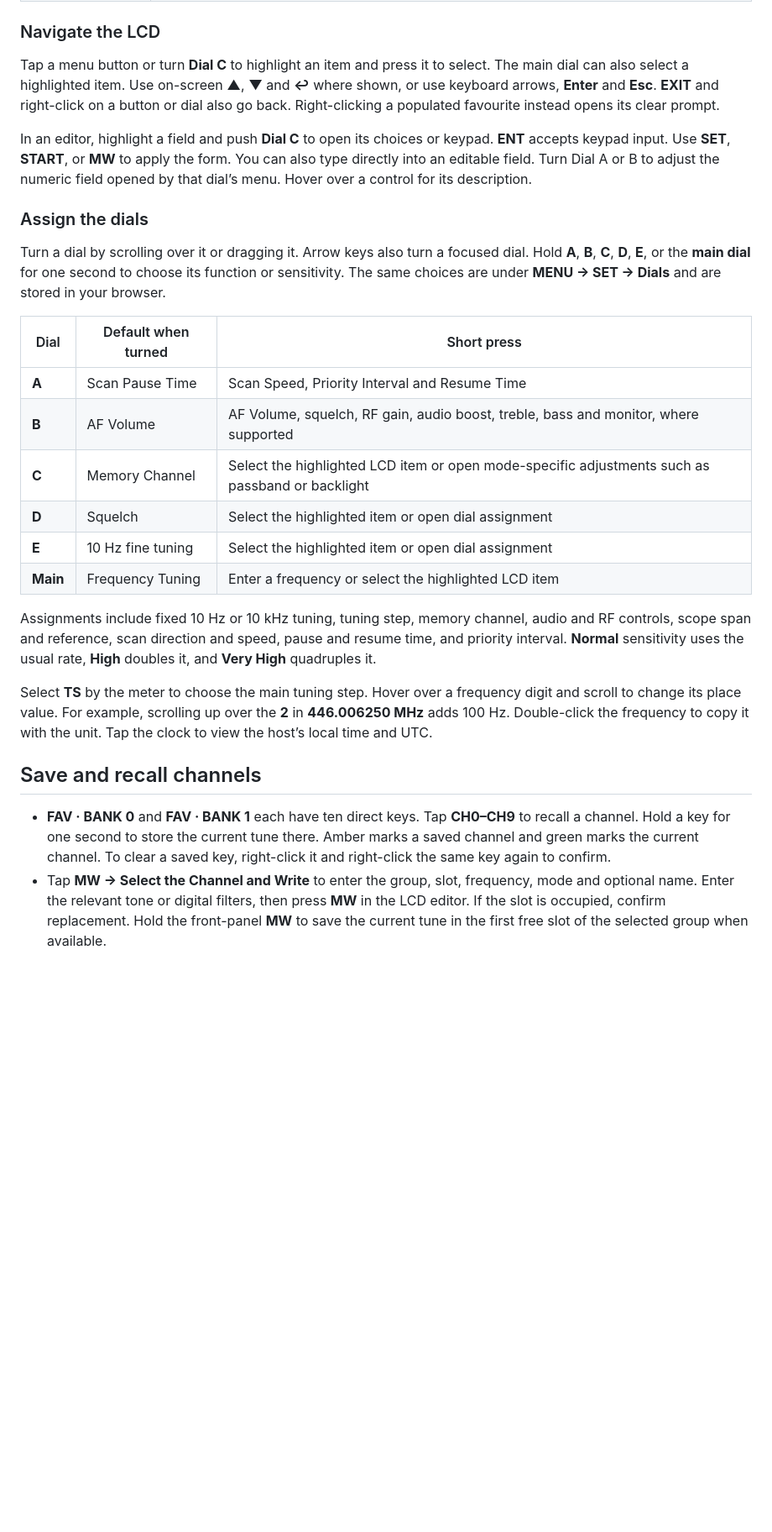
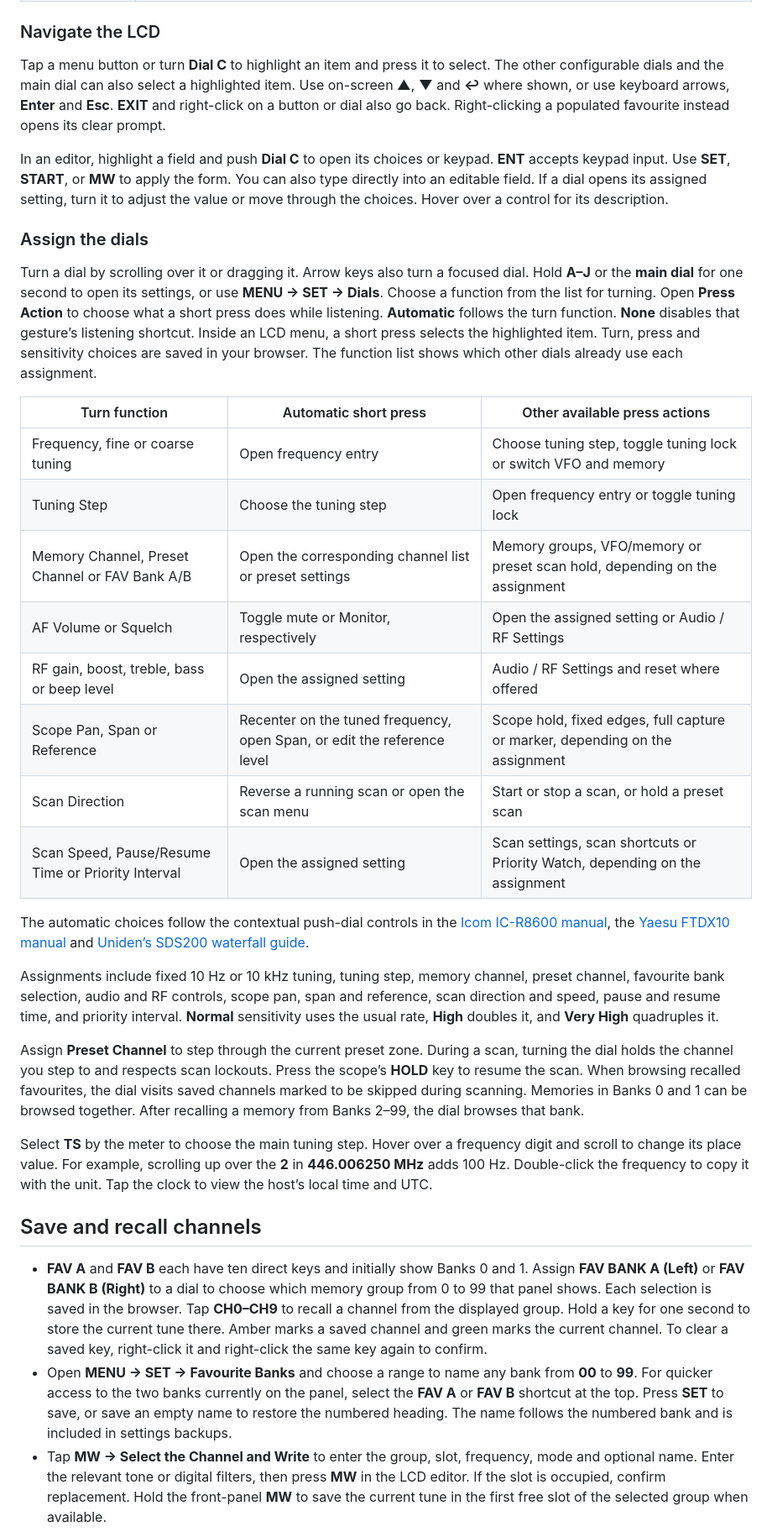
Before and after one commit to AshCooperUK/SDR-Scanner, a Markdown page: docs/V10.md, the part around one of its changes. Shown at 84% size. Drawn GitHub-style; blank space fills up the shorter version.

```diff
--- a/docs/V10.md
+++ b/docs/V10.md
@@ -55,30 +55,37 @@ Volume, mute, mute dimming and audio boost are local to your browser. They survi
 
 ### Navigate the LCD
 
-Tap a menu button or turn **Dial C** to highlight an item and press it to select. The main dial can also select a highlighted item. Use on-screen **▲**, **▼** and **↩** where shown, or use keyboard arrows, **Enter** and **Esc**. **EXIT** and right-click on a button or dial also go back. Right-clicking a populated favourite instead opens its clear prompt.
+Tap a menu button or turn **Dial C** to highlight an item and press it to select. The other configurable dials and the main dial can also select a highlighted item. Use on-screen **▲**, **▼** and **↩** where shown, or use keyboard arrows, **Enter** and **Esc**. **EXIT** and right-click on a button or dial also go back. Right-clicking a populated favourite instead opens its clear prompt.
 
-In an editor, highlight a field and push **Dial C** to open its choices or keypad. **ENT** accepts keypad input. Use **SET**, **START**, or **MW** to apply the form. You can also type directly into an editable field. Turn Dial A or B to adjust the numeric field opened by that dial’s menu. Hover over a control for its description.
+In an editor, highlight a field and push **Dial C** to open its choices or keypad. **ENT** accepts keypad input. Use **SET**, **START**, or **MW** to apply the form. You can also type directly into an editable field. If a dial opens its assigned setting, turn it to adjust the value or move through the choices. Hover over a control for its description.
 
 ### Assign the dials
 
-Turn a dial by scrolling over it or dragging it. Arrow keys also turn a focused dial. Hold **A**, **B**, **C**, **D**, **E**, or the **main dial** for one second to choose its function or sensitivity. The same choices are under **MENU → SET → Dials** and are stored in your browser.
+Turn a dial by scrolling over it or dragging it. Arrow keys also turn a focused dial. Hold **A–J** or the **main dial** for one second to open its settings, or use **MENU → SET → Dials**. Choose a function from the list for turning. Open **Press Action** to choose what a short press does while listening. **Automatic** follows the turn function. **None** disables that gesture’s listening shortcut. Inside an LCD menu, a short press selects the highlighted item. Turn, press and sensitivity choices are saved in your browser. The function list shows which other dials already use each assignment.
 
-| Dial | Default when turned | Short press |
+| Turn function | Automatic short press | Other available press actions |
 | --- | --- | --- |
-| **A** | Scan Pause Time | Scan Speed, Priority Interval and Resume Time |
-| **B** | AF Volume | AF Volume, squelch, RF gain, audio boost, treble, bass and monitor, where supported |
-| **C** | Memory Channel | Select the highlighted LCD item or open mode-specific adjustments such as passband or backlight |
-| **D** | Squelch | Select the highlighted item or open dial assignment |
-| **E** | 10 Hz fine tuning | Select the highlighted item or open dial assignment |
-| **Main** | Frequency Tuning | Enter a frequency or select the highlighted LCD item |
+| Frequency, fine or coarse tuning | Open frequency entry | Choose tuning step, toggle tuning lock or switch VFO and memory |
+| Tuning Step | Choose the tuning step | Open frequency entry or toggle tuning lock |
+| Memory Channel, Preset Channel or FAV Bank A/B | Open the corresponding channel list or preset settings | Memory groups, VFO/memory or preset scan hold, depending on the assignment |
+| AF Volume or Squelch | Toggle mute or Monitor, respectively | Open the assigned setting or Audio / RF Settings |
+| RF gain, boost, treble, bass or beep level | Open the assigned setting | Audio / RF Settings and reset where offered |
+| Scope Pan, Span or Reference | Recenter on the tuned frequency, open Span, or edit the reference level | Scope hold, fixed edges, full capture or marker, depending on the assignment |
+| Scan Direction | Reverse a running scan or open the scan menu | Start or stop a scan, or hold a preset scan |
+| Scan Speed, Pause/Resume Time or Priority Interval | Open the assigned setting | Scan settings, scan shortcuts or Priority Watch, depending on the assignment |
 
-Assignments include fixed 10 Hz or 10 kHz tuning, tuning step, memory channel, audio and RF controls, scope span and reference, scan direction and speed, pause and resume time, and priority interval. **Normal** sensitivity uses the usual rate, **High** doubles it, and **Very High** quadruples it.
+The automatic choices follow the contextual push-dial controls in the [Icom IC-R8600 manual](https://www.icomeurope.com/wp-content/uploads/2024/07/IC-R8600_ENG_IM_6.pdf), the [Yaesu FTDX10 manual](https://www.yaesu.com/Files/4CB893D7-1018-01AF-FA97E9E9AD48B50C/FTDX10_OM_ENG_EH076H202_2307A-LS-1.pdf) and [Uniden’s SDS200 waterfall guide](https://www.uniden.info/download/ompdf/SDS200Waterfallom.pdf#page=3).
+
+Assignments include fixed 10 Hz or 10 kHz tuning, tuning step, memory channel, preset channel, favourite bank selection, audio and RF controls, scope pan, span and reference, scan direction and speed, pause and resume time, and priority interval. **Normal** sensitivity uses the usual rate, **High** doubles it, and **Very High** quadruples it.
+
+Assign **Preset Channel** to step through the current preset zone. During a scan, turning the dial holds the channel you step to and respects scan lockouts. Press the scope’s **HOLD** key to resume the scan. When browsing recalled favourites, the dial visits saved channels marked to be skipped during scanning. Memories in Banks 0 and 1 can be browsed together. After recalling a memory from Banks 2–99, the dial browses that bank.
 
 Select **TS** by the meter to choose the main tuning step. Hover over a frequency digit and scroll to change its place value. For example, scrolling up over the **2** in **446.006250 MHz** adds 100 Hz. Double-click the frequency to copy it with the unit. Tap the clock to view the host’s local time and UTC.
 
 ## Save and recall channels
 
-- **FAV · BANK 0** and **FAV · BANK 1** each have ten direct keys. Tap **CH0–CH9** to recall a channel. Hold a key for one second to store the current tune there. Amber marks a saved channel and green marks the current channel. To clear a saved key, right-click it and right-click the same key again to confirm.
+- **FAV A** and **FAV B** each have ten direct keys and initially show Banks 0 and 1. Assign **FAV BANK A (Left)** or **FAV BANK B (Right)** to a dial to choose which memory group from 0 to 99 that panel shows. Each selection is saved in the browser. Tap **CH0–CH9** to recall a channel from the displayed group. Hold a key for one second to store the current tune there. Amber marks a saved channel and green marks the current channel. To clear a saved key, right-click it and right-click the same key again to confirm.
+- Open **MENU → SET → Favourite Banks** and choose a range to name any bank from **00** to **99**. For quicker access to the two banks currently on the panel, select the **FAV A** or **FAV B** shortcut at the top. Press **SET** to save, or save an empty name to restore the numbered heading. The name follows the numbered bank and is included in settings backups.
 - Tap **MW → Select the Channel and Write** to enter the group, slot, frequency, mode and optional name. Enter the relevant tone or digital filters, then press **MW** in the LCD editor. If the slot is occupied, confirm replacement. Hold the front-panel **MW** to save the current tune in the first free slot of the selected group when available.
 - **MENU → MEMORY** opens the group browser. Use **GROUP** to choose a group or **CH-INP** to recall a numbered channel. Open a memory to edit its name and scan tag, set or clear its skip flag, or delete it.
 - **V/M** toggles VFO and memory. In memory mode, hold it to move the current tune into VFO. Turn a dial assigned to **Memory Channel**, or enable **M-CH DIAL** and then turn the main dial to step through memories.
```
Also changed, not shown: other parts of docs/V10.md (+28 -21 lines), README.md (+2 -2 lines), docs/screenshots/v10-menu.png, docs/screenshots/v10-mobile.png, docs/screenshots/v10-receiver.png, 11 other files.
